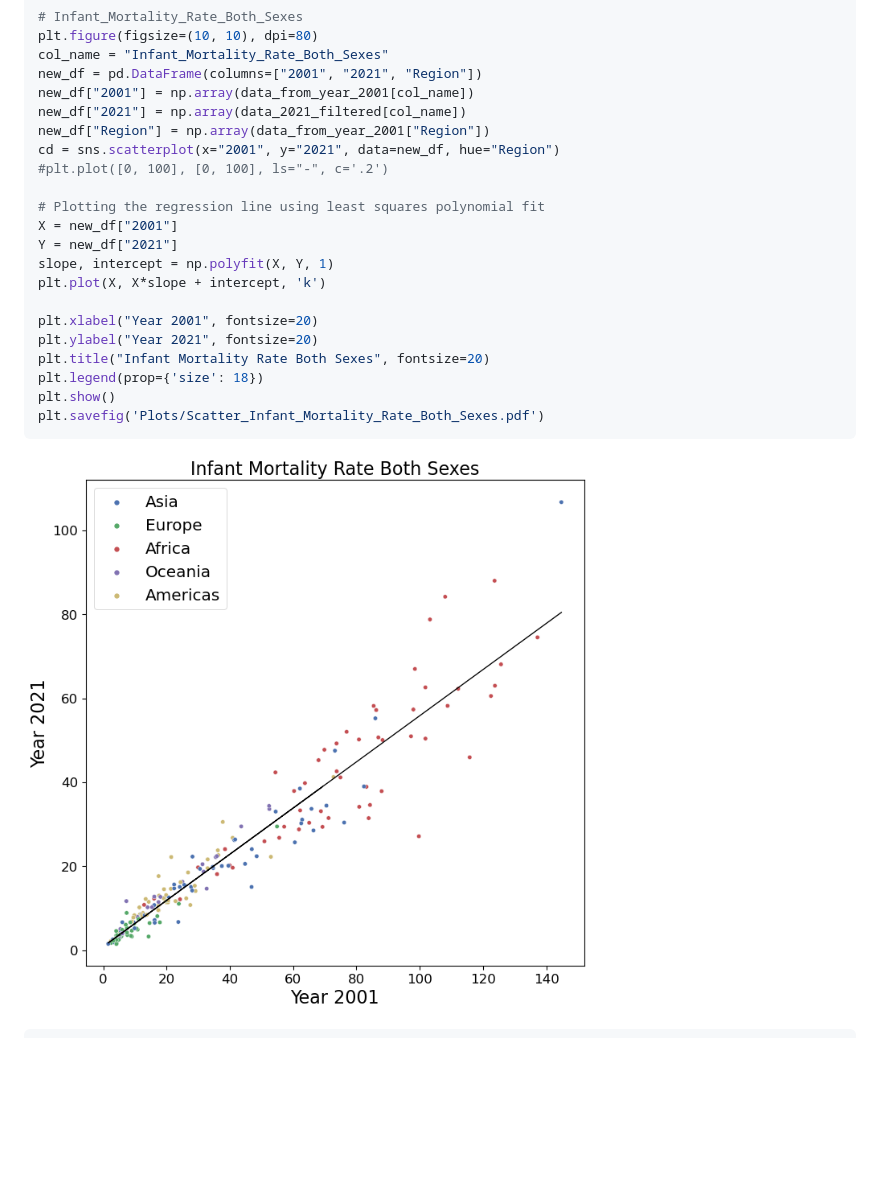
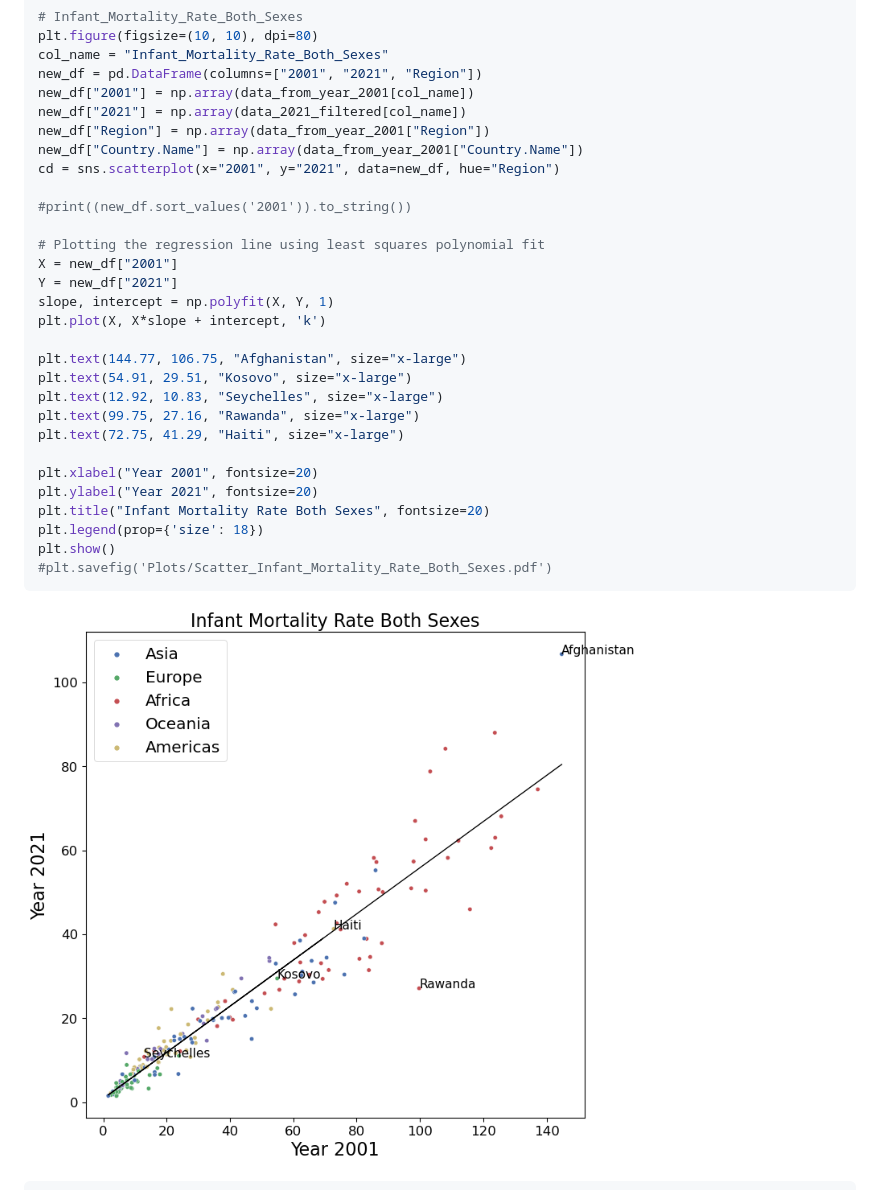
Before and after one commit to r-a-j/Descriptive-Analysis, a Markdown page: Markdown/Problem_1_Code_Raj_231811.md, the part around one of its changes. GitHub-like rendering; pictures changed too: Markdown/output_25_0.png; blank space fills up the shorter version.

````diff
--- a/Markdown/Problem_1_Code_Raj_231811.md
+++ b/Markdown/Problem_1_Code_Raj_231811.md
@@ -556,8 +556,10 @@ new_df = pd.DataFrame(columns=["2001", "2021", "Region"])
 new_df["2001"] = np.array(data_from_year_2001[col_name])
 new_df["2021"] = np.array(data_2021_filtered[col_name])
 new_df["Region"] = np.array(data_from_year_2001["Region"])
+new_df["Country.Name"] = np.array(data_from_year_2001["Country.Name"])
 cd = sns.scatterplot(x="2001", y="2021", data=new_df, hue="Region")
-#plt.plot([0, 100], [0, 100], ls="-", c='.2')
+
+#print((new_df.sort_values('2001')).to_string())
 
 # Plotting the regression line using least squares polynomial fit
 X = new_df["2001"]
@@ -565,12 +567,18 @@ Y = new_df["2021"]
 slope, intercept = np.polyfit(X, Y, 1)
 plt.plot(X, X*slope + intercept, 'k')
 
+plt.text(144.77, 106.75, "Afghanistan", size="x-large")
+plt.text(54.91, 29.51, "Kosovo", size="x-large")
+plt.text(12.92, 10.83, "Seychelles", size="x-large")
+plt.text(99.75, 27.16, "Rawanda", size="x-large")
+plt.text(72.75, 41.29, "Haiti", size="x-large")
+
 plt.xlabel("Year 2001", fontsize=20)
 plt.ylabel("Year 2021", fontsize=20)
 plt.title("Infant Mortality Rate Both Sexes", fontsize=20)
 plt.legend(prop={'size': 18})
 plt.show()
-plt.savefig('Plots/Scatter_Infant_Mortality_Rate_Both_Sexes.pdf')
+#plt.savefig('Plots/Scatter_Infant_Mortality_Rate_Both_Sexes.pdf')
 ```
 
 
````
Also changed, not shown: other parts of Markdown/Problem_1_Code_Raj_231811.md (+24 -7 lines), Markdown/output_26_0.png, Markdown/output_27_0.png, Markdown/output_28_0.png.
